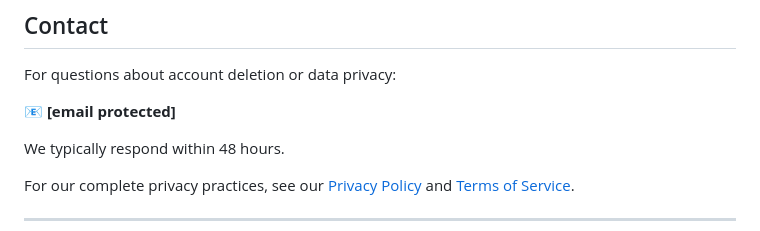
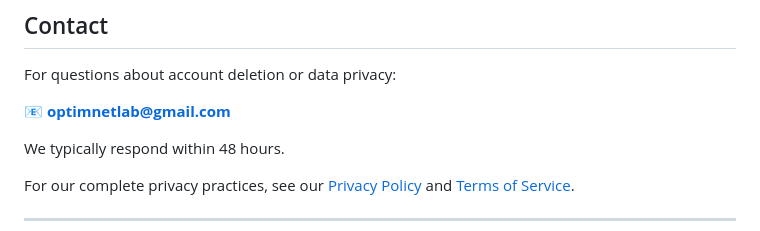
Before and after one commit to nish700/careerclutch-privacy, a Markdown page: delete-account.md, the part around the change. Drawn GitHub-style.

```diff
--- a/delete-account.md
+++ b/delete-account.md
@@ -77,7 +77,7 @@ Once your account is deleted, it cannot be recovered. If you wish to use CareerC
 
 For questions about account deletion or data privacy:
 
-📧 **[email protected]**
+📧 **optimnetlab@gmail.com**
 
 We typically respond within 48 hours.
 
```
